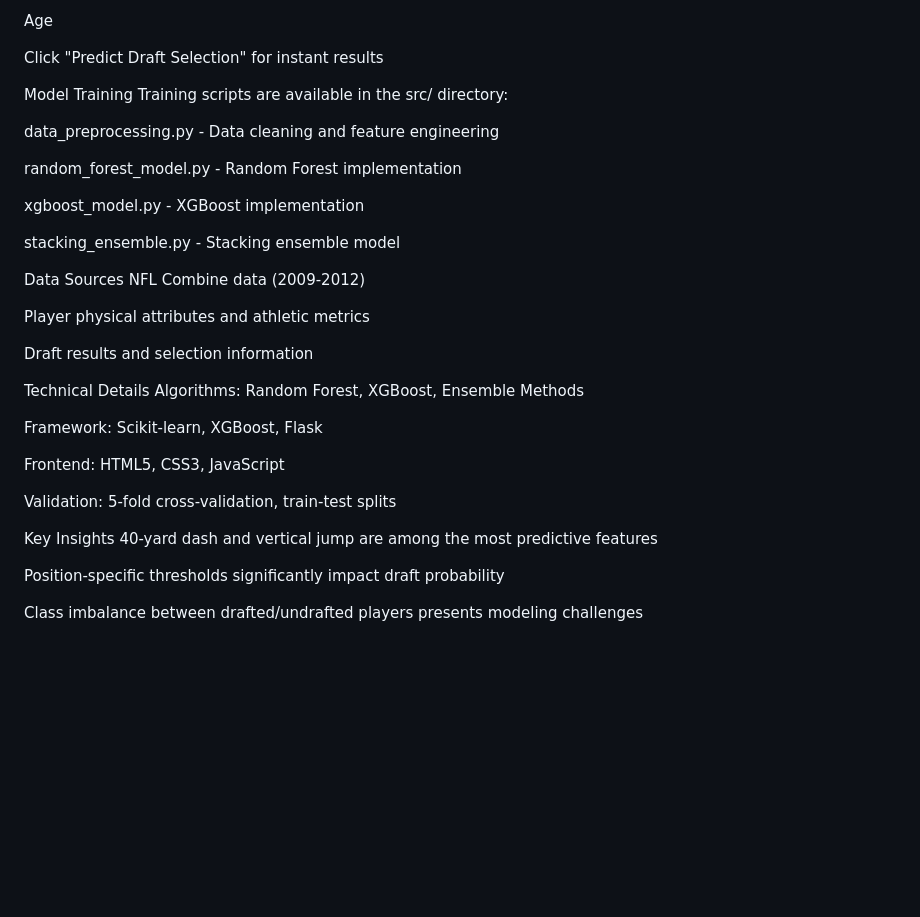
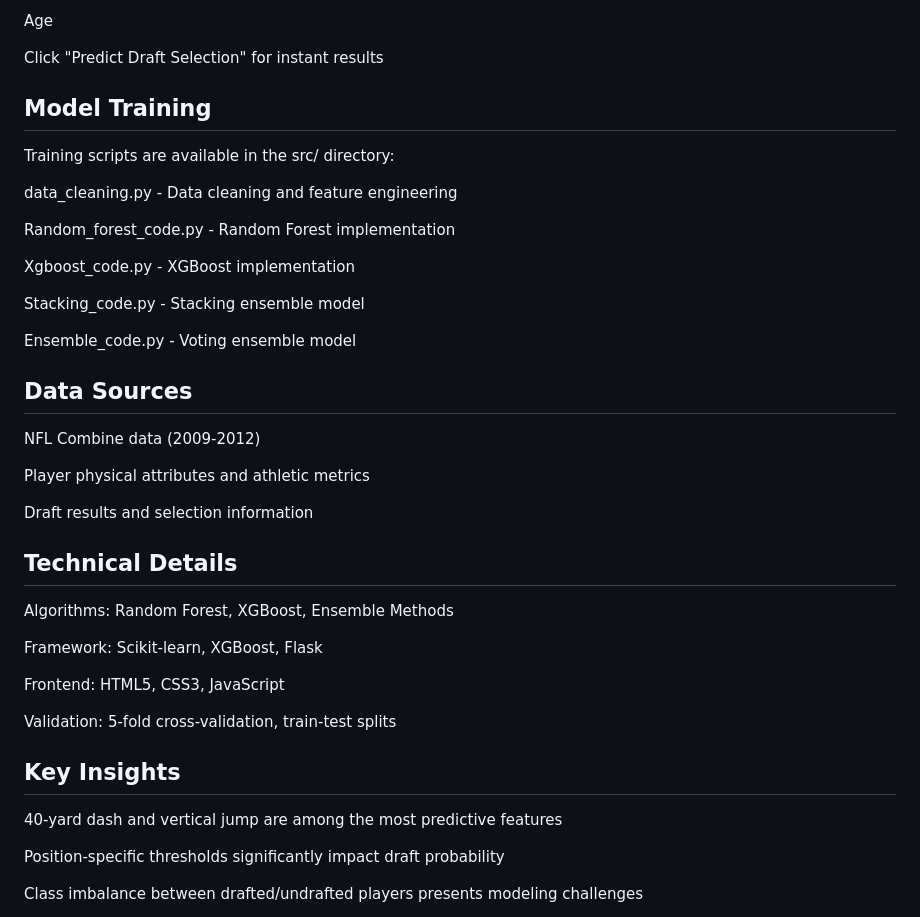
Before and after one commit to lsieyadji/NFL_Draft_Pred, a Markdown page: README.md, the part around one of its changes. GitHub-like rendering; blank space fills up the shorter version.

```diff
--- a/README.md
+++ b/README.md
@@ -72,25 +72,27 @@ Age
 
 Click "Predict Draft Selection" for instant results
 
-Model Training
+## Model Training
 Training scripts are available in the src/ directory:
 
-data_preprocessing.py - Data cleaning and feature engineering
+data_cleaning.py - Data cleaning and feature engineering
 
-random_forest_model.py - Random Forest implementation
+Random_forest_code.py - Random Forest implementation
 
-xgboost_model.py - XGBoost implementation
+Xgboost_code.py - XGBoost implementation
 
-stacking_ensemble.py - Stacking ensemble model
+Stacking_code.py - Stacking ensemble model
 
- Data Sources
+Ensemble_code.py - Voting ensemble model
+
+ ## Data Sources
 NFL Combine data (2009-2012)
 
 Player physical attributes and athletic metrics
 
 Draft results and selection information
 
- Technical Details
+ ## Technical Details
 Algorithms: Random Forest, XGBoost, Ensemble Methods
 
 Framework: Scikit-learn, XGBoost, Flask
@@ -99,7 +101,7 @@ Frontend: HTML5, CSS3, JavaScript
 
 Validation: 5-fold cross-validation, train-test splits
 
- Key Insights
+ ## Key Insights
 40-yard dash and vertical jump are among the most predictive features
 
 Position-specific thresholds significantly impact draft probability
```
Also changed, not shown: other parts of README.md (+1 -1 lines).
